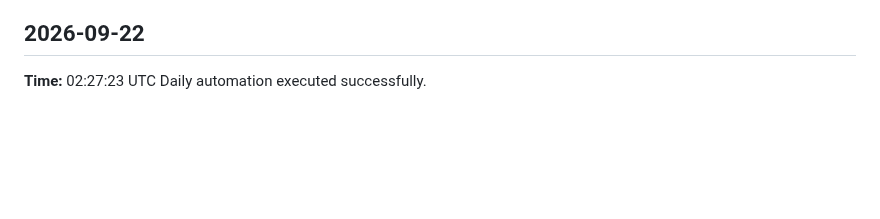
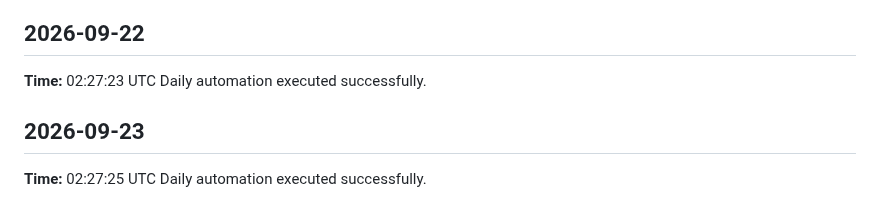
Before and after one commit to yaswanthme007/dsa-atlas, a Markdown page: logs/daily-log.md, the part around the change. Drawn GitHub-style; blank space fills up the shorter version.

Commit message:
chore: daily update 2026-09-23

```diff
--- a/logs/daily-log.md
+++ b/logs/daily-log.md
@@ -206,3 +206,7 @@ Daily automation executed successfully.
 ## 2026-09-22
 **Time:** 02:27:23 UTC
 Daily automation executed successfully.
+
+## 2026-09-23
+**Time:** 02:27:25 UTC
+Daily automation executed successfully.
```
